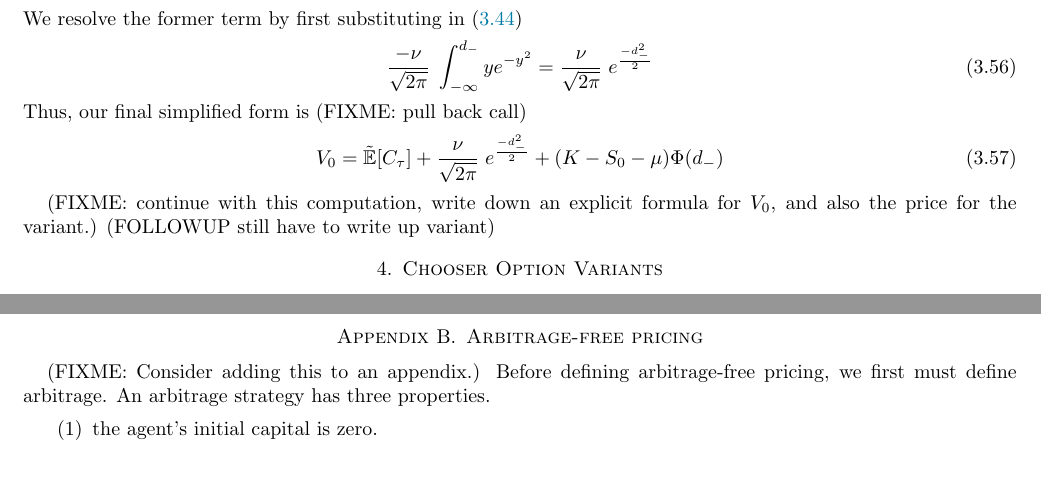
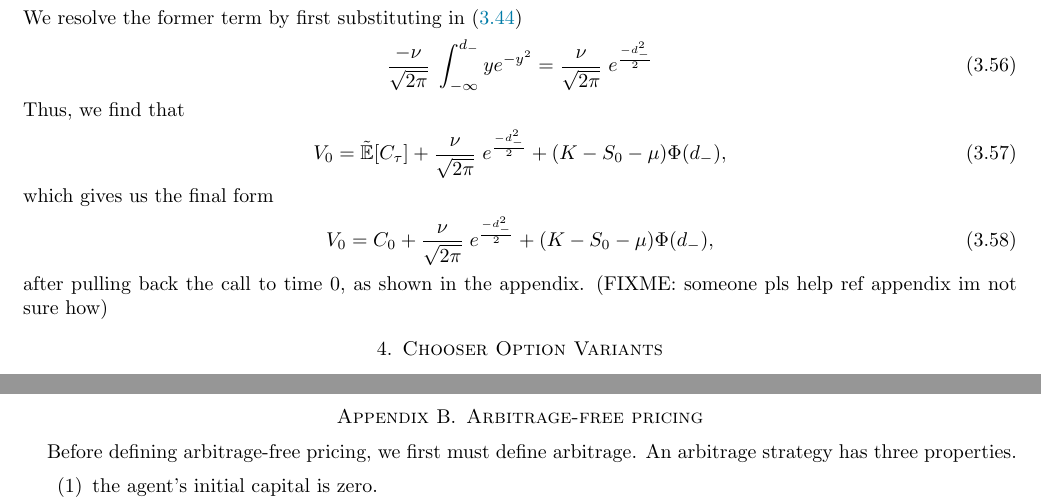
Before and after one commit to frank-monkey/compfi_research, a LaTeX paper (final writeup/main.tex): two parts of pages 8 and 12 of 13, joined at a grey line, cut so that both start at the same text, the shorter picture padded with empty space. Compiled offline with pdfLaTeX.

Commit message:
small change

```diff
--- a/final writeup/main.tex
+++ b/final writeup/main.tex
@@ -417,12 +417,15 @@ We resolve the former term by first substituting in \eqref{eq: phi-PDF}
 \begin{align}
      \dfrac{-\nu}{\sqrt{2\pi}} \;\int_{-\infty}^{d_{-}} ye^{-y^2} = \dfrac{\nu}{\sqrt{2\pi}} \;e^{\frac{-d_-^2}{2}}
 \end{align}
-Thus, our final simplified form is (FIXME: pull back call)
+Thus, we find that
 \begin{align}
-     V_0 = \tilde{\E}[C_\tau] + \dfrac{\nu}{\sqrt{2\pi}} \;e^{\frac{-d_-^2}{2}} +  (K- S_0 - \mu) \Phi(d_-)
+     V_0 = \tilde{\E}[C_\tau] + \dfrac{\nu}{\sqrt{2\pi}} \;e^{\frac{-d_-^2}{2}} +  (K- S_0 - \mu) \Phi(d_-),
 \end{align}
-
-(FIXME: continue with this computation, write down an explicit formula for $V_0$, and also the price for the variant.) (FOLLOWUP still have to write up variant)
+which gives us the final form
+\begin{align}
+     V_0 = C_0 + \dfrac{\nu}{\sqrt{2\pi}} \;e^{\frac{-d_-^2}{2}} +  (K- S_0 - \mu) \Phi(d_-),
+\end{align}
+after pulling back the call to time 0, as shown in the appendix. (FIXME: someone pls help ref appendix im not sure how)
 
 \section{Chooser Option Variants}
 
@@ -687,7 +690,6 @@ from which the \emph{put-call parity} can be derived.
 
 \section{Arbitrage-free pricing}
 
-(FIXME: Consider adding this to an appendix.)
 Before defining arbitrage-free pricing, we first must define arbitrage. An arbitrage strategy has three properties.
 \begin{enumerate}
      \item the agent's initial capital is zero.
```
Also changed, not shown: final writeup/main.pdf, 3 other files.
